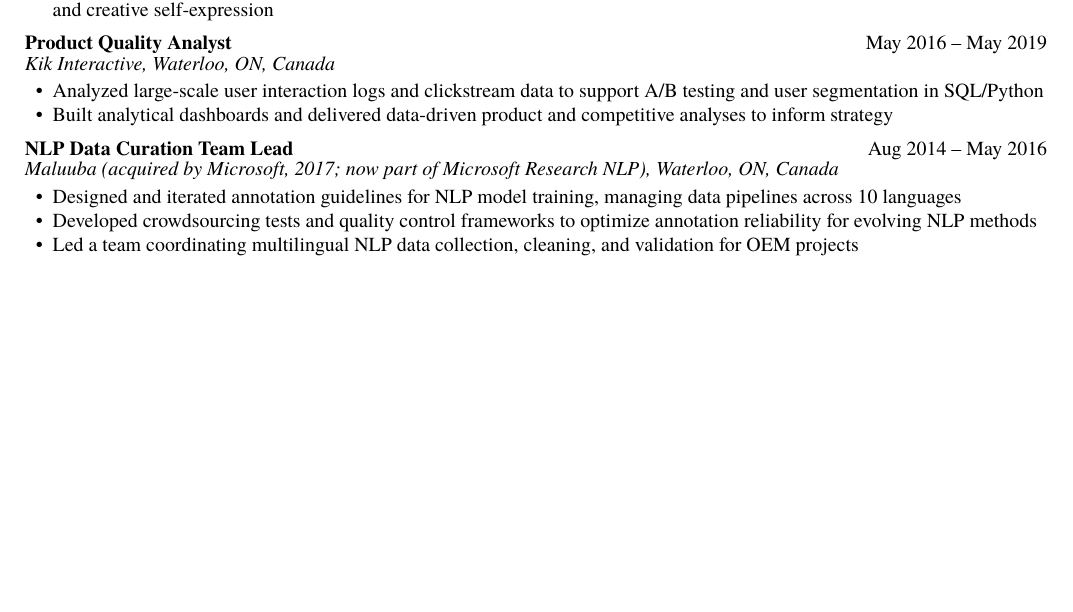
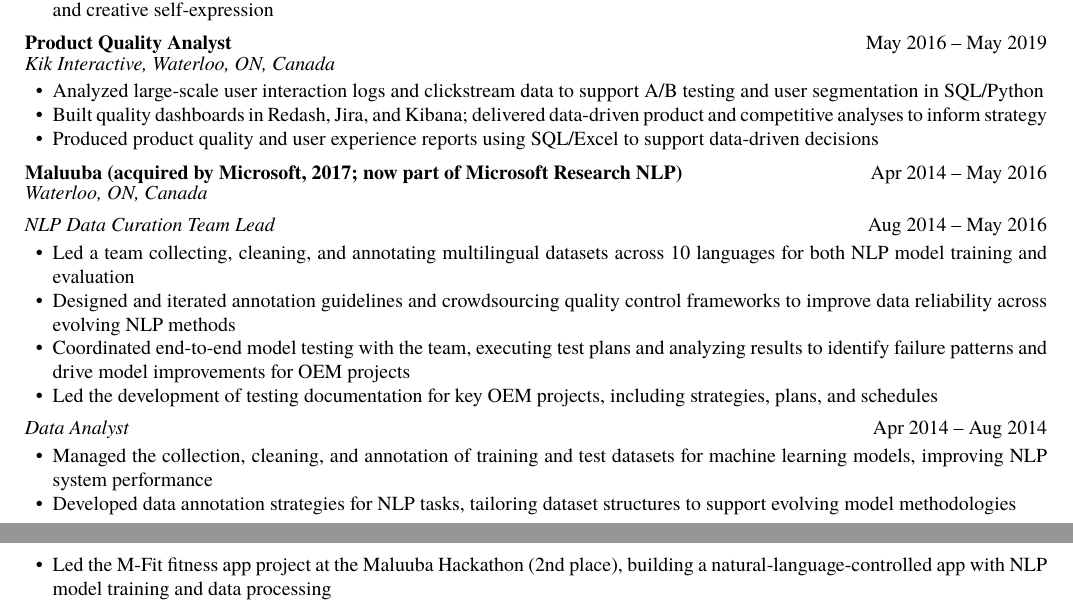
Before and after one commit to aysafanxm/cv, a LaTeX CV (Aysa_X_Fan_CV.tex): part of page 2 of 2 before the commit and two parts of pages 2 and 3 of 3 after it, the two joined at a grey line, cut so that both start at the same text, the shorter picture padded with empty space. Compiled offline with pdfLaTeX.

Commit message:
Expand Kik and Maluuba experience sections
- Add specific dashboard tools (Redash, Jira, Kibana) and UX reports to Kik
- Split Maluuba into two sub-roles (Team Lead + Data Analyst)
- Clarify Team Lead role covered both training and evaluation data pipelines
- Add hackathon project (M-Fit, 2nd place) to Data Analyst role

```diff
--- a/Aysa_X_Fan_CV.tex
+++ b/Aysa_X_Fan_CV.tex
@@ -225,16 +225,29 @@
 \entrysub{Kik Interactive, Waterloo, ON, Canada}
 \begin{itemize}[leftmargin=14pt, nosep, topsep=2pt]
   \item Analyzed large-scale user interaction logs and clickstream data to support A/B testing and user segmentation in SQL/Python
-  \item Built analytical dashboards and delivered data-driven product and competitive analyses to inform strategy
+  \item Built quality dashboards in Redash, Jira, and Kibana; delivered data-driven product and competitive analyses to inform strategy
+  \item Produced product quality and user experience reports using SQL/Excel to support data-driven decisions
 \end{itemize}
 \vspace{3pt}
 
-\entrydate{NLP Data Curation Team Lead}{Aug 2014 -- May 2016}
-\entrysub{Maluuba (acquired by Microsoft, 2017; now part of Microsoft Research NLP), Waterloo, ON, Canada}
+\entrydate{Maluuba (acquired by Microsoft, 2017; now part of Microsoft Research NLP)}{Apr 2014 -- May 2016}
+\entrysub{Waterloo, ON, Canada}
+\vspace{4pt}
+
+\noindent\textit{NLP Data Curation Team Lead} \hfill Aug 2014 -- May 2016
 \begin{itemize}[leftmargin=14pt, nosep, topsep=2pt]
-  \item Designed and iterated annotation guidelines for NLP model training, managing data pipelines across 10 languages
-  \item Developed crowdsourcing tests and quality control frameworks to optimize annotation reliability for evolving NLP methods
-  \item Led a team coordinating multilingual NLP data collection, cleaning, and validation for OEM projects
+  \item Led a team collecting, cleaning, and annotating multilingual datasets across 10 languages for both NLP model training and evaluation
+  \item Designed and iterated annotation guidelines and crowdsourcing quality control frameworks to improve data reliability across evolving NLP methods
+  \item Coordinated end-to-end model testing with the team, executing test plans and analyzing results to identify failure patterns and drive model improvements for OEM projects
+  \item Led the development of testing documentation for key OEM projects, including strategies, plans, and schedules
+\end{itemize}
+\vspace{2pt}
+
+\noindent\textit{Data Analyst} \hfill Apr 2014 -- Aug 2014
+\begin{itemize}[leftmargin=14pt, nosep, topsep=2pt]
+  \item Managed the collection, cleaning, and annotation of training and test datasets for machine learning models, improving NLP system performance
+  \item Developed data annotation strategies for NLP tasks, tailoring dataset structures to support evolving model methodologies
+  \item Led the M-Fit fitness app project at the Maluuba Hackathon (2nd place), building a natural-language-controlled app with NLP model training and data processing
 \end{itemize}
 
 \end{document}
```
